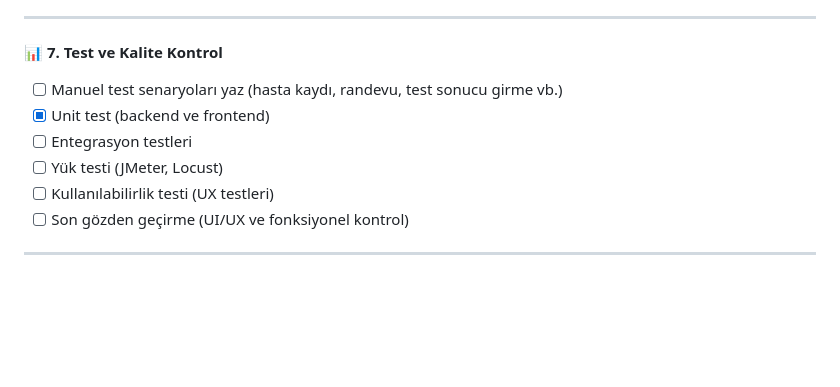
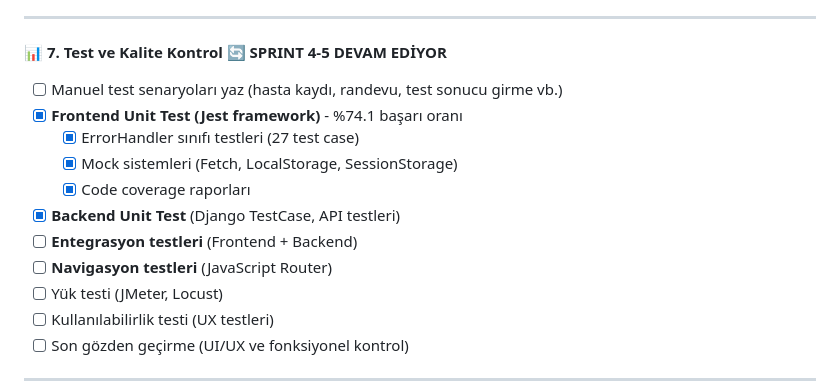
Before and after one commit to uysallmurat/isitme_merkezi_takip_sistemi, a Markdown page: Proje_Planı.md, the part around the change printed below. GitHub-like rendering; blank space fills up the shorter version.

```diff
--- a/Proje_Planı.md
+++ b/Proje_Planı.md
@@ -73,10 +90,15 @@
 
 ---
 
-**📊 7. Test ve Kalite Kontrol**
+**📊 7. Test ve Kalite Kontrol** 🔄 **SPRINT 4-5 DEVAM EDİYOR**
 - [ ] Manuel test senaryoları yaz (hasta kaydı, randevu, test sonucu girme vb.)
-- [x] Unit test (backend ve frontend)
-- [ ] Entegrasyon testleri
+- [x] **Frontend Unit Test (Jest framework)** - %74.1 başarı oranı
+  - [x] ErrorHandler sınıfı testleri (27 test case)
+  - [x] Mock sistemleri (Fetch, LocalStorage, SessionStorage)
+  - [x] Code coverage raporları
+- [x] **Backend Unit Test** (Django TestCase, API testleri)
+- [ ] **Entegrasyon testleri** (Frontend + Backend)
+- [ ] **Navigasyon testleri** (JavaScript Router)
 - [ ] Yük testi (JMeter, Locust)
 - [ ] Kullanılabilirlik testi (UX testleri)
 - [ ] Son gözden geçirme (UI/UX ve fonksiyonel kontrol)
```
Also changed, not shown: other parts of Proje_Planı.md (+51 -13 lines), Chat_Prompt.md (+17 -5 lines), Project_Sprint.md (+28 -11 lines).
